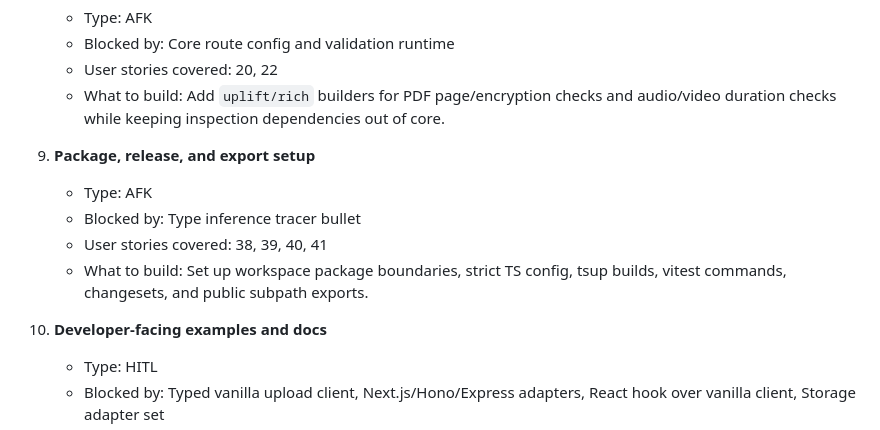
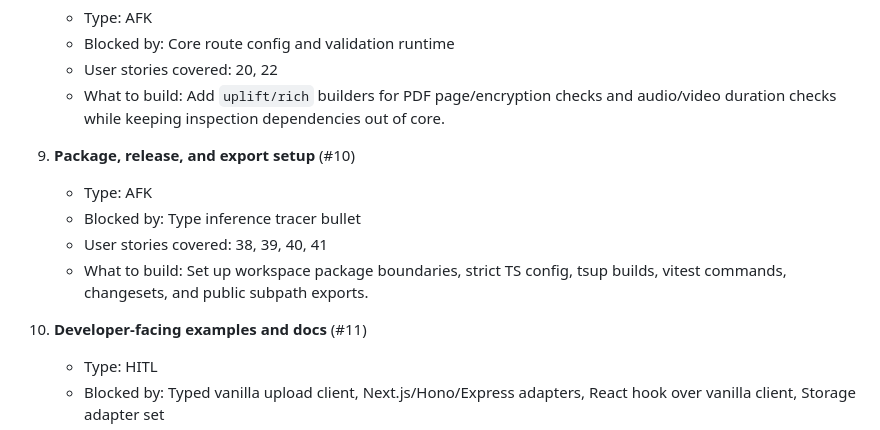
Before and after one commit to Itzfeminisce/uplift, a Markdown page: docs/ISSUE_BREAKDOWN.md, the part around one of its changes. Rendered like a GitHub page.

```diff
--- a/docs/ISSUE_BREAKDOWN.md
+++ b/docs/ISSUE_BREAKDOWN.md
@@ -52,13 +66,13 @@ This draft follows the `to-issues` tracer-bullet workflow. Each slice should be
    - User stories covered: 20, 22
    - What to build: Add `uplift/rich` builders for PDF page/encryption checks and audio/video duration checks while keeping inspection dependencies out of core.
 
-9. **Package, release, and export setup**
+9. **Package, release, and export setup** (#10)
    - Type: AFK
    - Blocked by: Type inference tracer bullet
    - User stories covered: 38, 39, 40, 41
    - What to build: Set up workspace package boundaries, strict TS config, tsup builds, vitest commands, changesets, and public subpath exports.
 
-10. **Developer-facing examples and docs**
+10. **Developer-facing examples and docs** (#11)
     - Type: HITL
     - Blocked by: Typed vanilla upload client, Next.js/Hono/Express adapters, React hook over vanilla client, Storage adapter set
     - User stories covered: 28, 29, 30, 31, 33, 34, 42
```
Also changed, not shown: other parts of docs/ISSUE_BREAKDOWN.md (+22 -8 lines).
